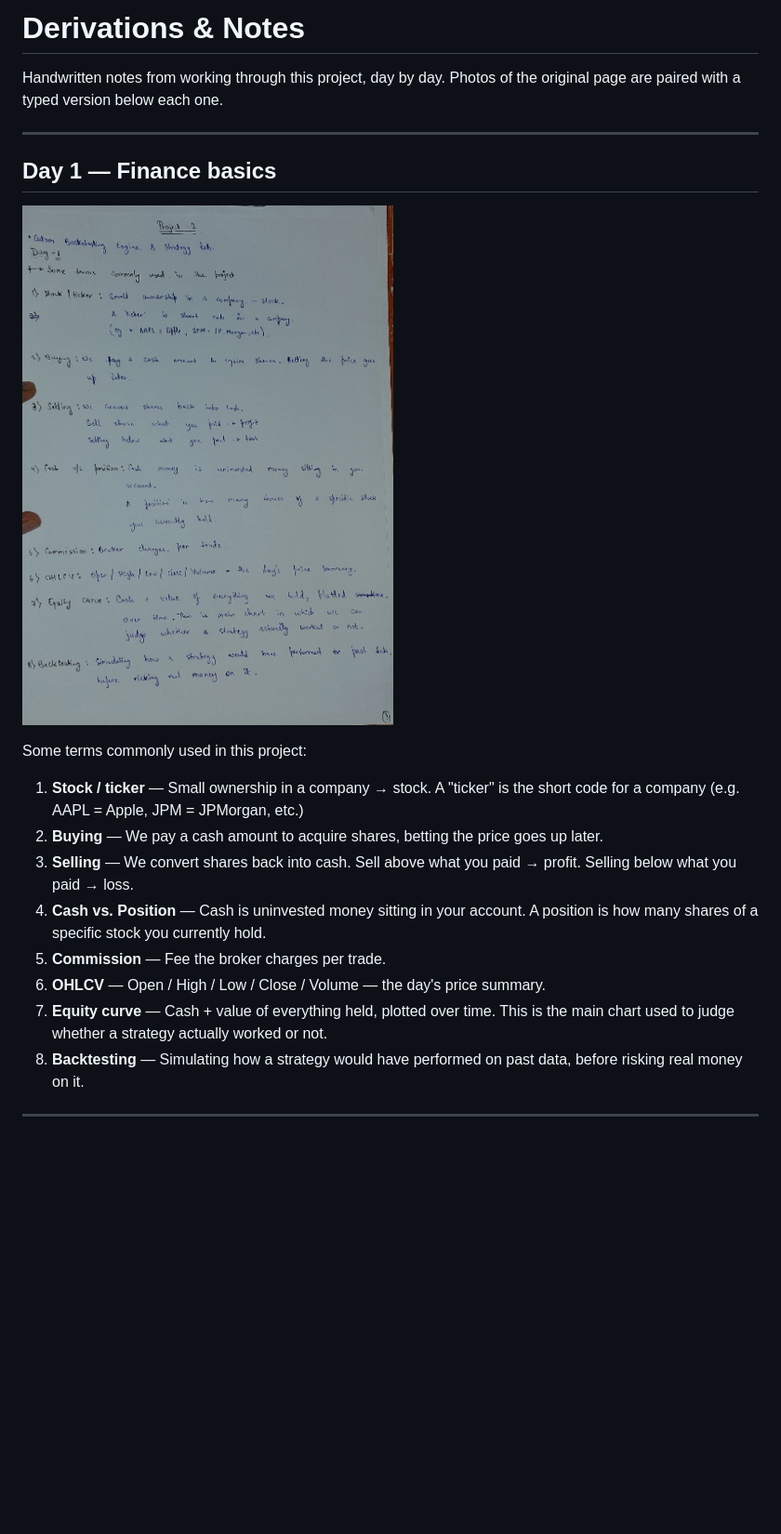
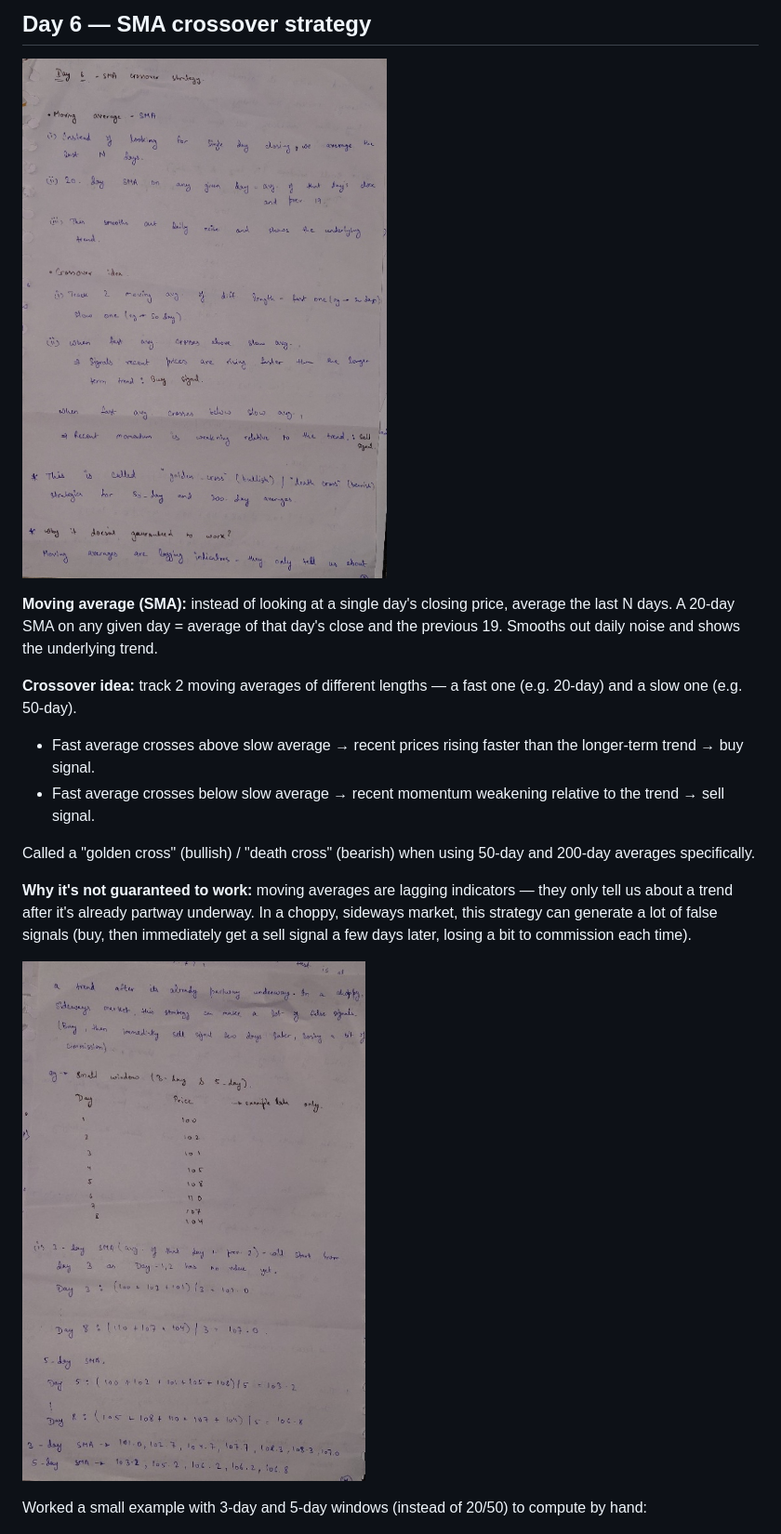
Before and after one commit to omar-dev6002/Custom-Backtesting-Engine-Strategy-Lab, a Markdown page: derivations.md, the part around one of its changes. Shown at 93% size. GitHub-like rendering; pictures changed too: notes/day6_1_sma_concept.jpg (added), notes/day6_2_sma_calc.jpg (added); blank space fills up the shorter version.

Commit message:
Day 6: add SMA crossover notes to derivations.md

```diff
--- a/derivations.md
+++ b/derivations.md
@@ -1,23 +1,18 @@
-# Derivations & Notes
+## Day 6 — SMA crossover strategy
 
-Handwritten notes from working through this project, day by day. Photos of the original page are paired with a typed version below each one.
+![Day 6 notes part 1](notes/day6_1_sma_concept.jpg)
 
----
+**Moving average (SMA):** instead of looking at a single day's closing price, average the last N days. A 20-day SMA on any given day = average of that day's close and the previous 19. Smooths out daily noise and shows the underlying trend.
 
-## Day 1 — Finance basics
+**Crossover idea:** track 2 moving averages of different lengths — a fast one (e.g. 20-day) and a slow one (e.g. 50-day).
+- Fast average crosses above slow average → recent prices rising faster than the longer-term trend → buy signal.
+- Fast average crosses below slow average → recent momentum weakening relative to the trend → sell signal.
 
-![Day 1 notes](notes/day1_finance_basics.png)
+Called a "golden cross" (bullish) / "death cross" (bearish) when using 50-day and 200-day averages specifically.
 
-Some terms commonly used in this project:
+**Why it's not guaranteed to work:** moving averages are lagging indicators — they only tell us about a trend after it's already partway underway. In a choppy, sideways market, this strategy can generate a lot of false signals (buy, then immediately get a sell signal a few days later, losing a bit to commission each time).
 
-1. **Stock / ticker** — Small ownership in a company → stock. A "ticker" is the short code for a company (e.g. AAPL = Apple, JPM = JPMorgan, etc.)
-2. **Buying** — We pay a cash amount to acquire shares, betting the price goes up later.
-3. **Selling** — We convert shares back into cash. Sell above what you paid → profit. Selling below what you paid → loss.
-4. **Cash vs. Position** — Cash is uninvested money sitting in your account. A position is how many shares of a specific stock you currently hold.
-5. **Commission** — Fee the broker charges per trade.
-6. **OHLCV** — Open / High / Low / Close / Volume — the day's price summary.
-7. **Equity curve** — Cash + value of everything held, plotted over time. This is the main chart used to judge whether a strategy actually worked or not.
-8. **Backtesting** — Simulating how a strategy would have performed on past data, before risking real money on it.
+![Day 6 notes part 2](notes/day6_2_sma_calc.jpg)
 
----
+Worked a small example with 3-day and 5-day windows (instead of 20/50) to compute by hand:
 
```
Also changed, not shown: other parts of derivations.md (+24 -9 lines), notes/day6_3_crossover_code.jpg (added).
